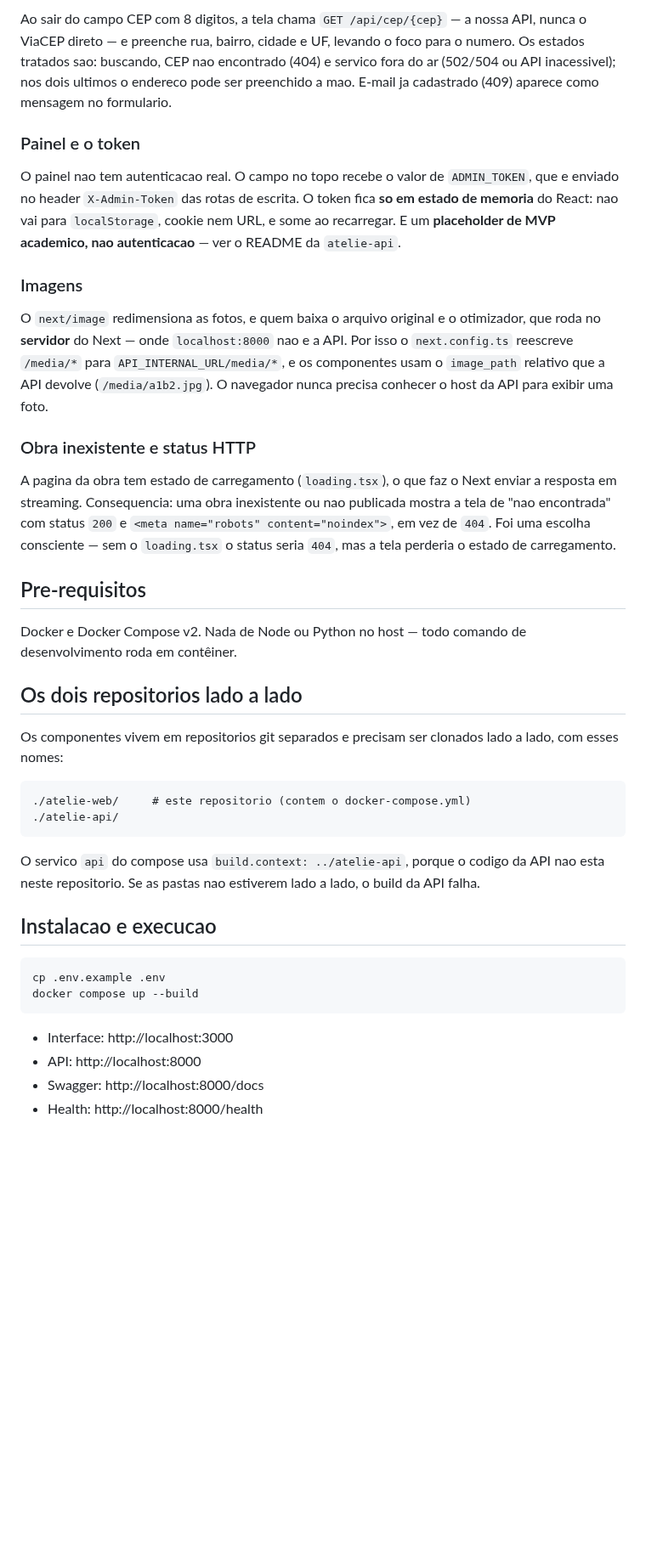
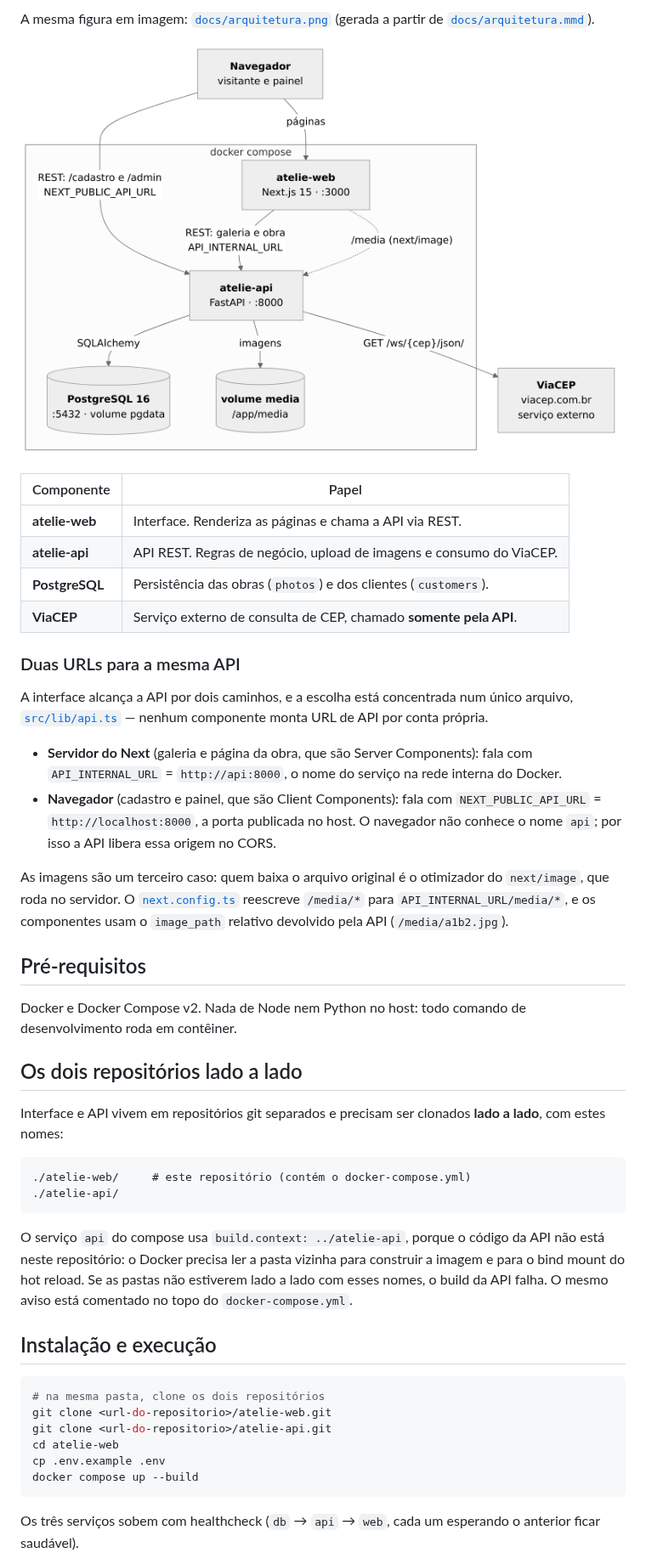
Before and after one commit to ttozatto/atelie-web, a Markdown page: README.md, the part around one of its changes. Shown at 85% size. Rendered like a GitHub page; pictures changed too: docs/arquitetura.png (added); blank space fills up the shorter version.

````diff
--- a/README.md
+++ b/README.md
@@ -29,61 +38,65 @@ do navegador para `NEXT_PUBLIC_API_URL`, liberadas pelo CORS da API.
 
-Ao sair do campo CEP com 8 digitos, a tela chama `GET /api/cep/{cep}` — a nossa API,
-nunca o ViaCEP direto — e preenche rua, bairro, cidade e UF, levando o foco para o
-numero. Os estados tratados sao: buscando, CEP nao encontrado (404) e servico fora do ar
-(502/504 ou API inacessivel); nos dois ultimos o endereco pode ser preenchido a mao.
-E-mail ja cadastrado (409) aparece como mensagem no formulario.
+A mesma figura em imagem: [`docs/arquitetura.png`](docs/arquitetura.png) (gerada a partir
+de [`docs/arquitetura.mmd`](docs/arquitetura.mmd)).
 
-### Painel e o token
+![Arquitetura do Ateliê](docs/arquitetura.png)
 
-O painel nao tem autenticacao real. O campo no topo recebe o valor de `ADMIN_TOKEN`, que
-e enviado no header `X-Admin-Token` das rotas de escrita. O token fica **so em estado de
-memoria** do React: nao vai para `localStorage`, cookie nem URL, e some ao recarregar.
-E um **placeholder de MVP academico, nao autenticacao** — ver o README da `atelie-api`.
+| Componente | Papel |
+| --- | --- |
+| **atelie-web** | Interface. Renderiza as páginas e chama a API via REST. |
+| **atelie-api** | API REST. Regras de negócio, upload de imagens e consumo do ViaCEP. |
+| **PostgreSQL** | Persistência das obras (`photos`) e dos clientes (`customers`). |
+| **ViaCEP** | Serviço externo de consulta de CEP, chamado **somente pela API**. |
 
-### Imagens
+### Duas URLs para a mesma API
 
-O `next/image` redimensiona as fotos, e quem baixa o arquivo original e o otimizador,
-que roda no **servidor** do Next — onde `localhost:8000` nao e a API. Por isso o
-`next.config.ts` reescreve `/media/*` para `API_INTERNAL_URL/media/*`, e os componentes
-usam o `image_path` relativo que a API devolve (`/media/a1b2.jpg`). O navegador nunca
-precisa conhecer o host da API para exibir uma foto.
+A interface alcança a API por dois caminhos, e a escolha está concentrada num único
+arquivo, [`src/lib/api.ts`](src/lib/api.ts) — nenhum componente monta URL de API por
+conta própria.
 
-### Obra inexistente e status HTTP
+- **Servidor do Next** (galeria e página da obra, que são Server Components): fala com
+  `API_INTERNAL_URL` = `http://api:8000`, o nome do serviço na rede interna do Docker.
+- **Navegador** (cadastro e painel, que são Client Components): fala com
+  `NEXT_PUBLIC_API_URL` = `http://localhost:8000`, a porta publicada no host. O navegador
+  não conhece o nome `api`; por isso a API libera essa origem no CORS.
 
-A pagina da obra tem estado de carregamento (`loading.tsx`), o que faz o Next enviar a
-resposta em streaming. Consequencia: uma obra inexistente ou nao publicada mostra a
-tela de "nao encontrada" com status `200` e `<meta name="robots" content="noindex">`,
-em vez de `404`. Foi uma escolha consciente — sem o `loading.tsx` o status seria `404`,
-mas a tela perderia o estado de carregamento.
+As imagens são um terceiro caso: quem baixa o arquivo original é o otimizador do
+`next/image`, que roda no servidor. O [`next.config.ts`](next.config.ts) reescreve
+`/media/*` para `API_INTERNAL_URL/media/*`, e os componentes usam o `image_path` relativo
+devolvido pela API (`/media/a1b2.jpg`).
 
-## Pre-requisitos
+## Pré-requisitos
 
-Docker e Docker Compose v2. Nada de Node ou Python no host — todo comando de
+Docker e Docker Compose v2. Nada de Node nem Python no host: todo comando de
 desenvolvimento roda em contêiner.
 
-## Os dois repositorios lado a lado
+## Os dois repositórios lado a lado
 
-Os componentes vivem em repositorios git separados e precisam ser clonados lado a
-lado, com esses nomes:
+Interface e API vivem em repositórios git separados e precisam ser clonados **lado a
+lado**, com estes nomes:
 
 ```
-./atelie-web/     # este repositorio (contem o docker-compose.yml)
+./atelie-web/     # este repositório (contém o docker-compose.yml)
 ./atelie-api/
 ```
 
-O servico `api` do compose usa `build.context: ../atelie-api`, porque o codigo da
-API nao esta neste repositorio. Se as pastas nao estiverem lado a lado, o build da
-API falha.
+O serviço `api` do compose usa `build.context: ../atelie-api`, porque o código da API
+não está neste repositório: o Docker precisa ler a pasta vizinha para construir a imagem
+e para o bind mount do hot reload. Se as pastas não estiverem lado a lado com esses
+nomes, o build da API falha. O mesmo aviso está comentado no topo do
+`docker-compose.yml`.
 
-## Instalacao e execucao
+## Instalação e execução
 
 ```bash
+# na mesma pasta, clone os dois repositórios
+git clone <url-do-repositorio>/atelie-web.git
+git clone <url-do-repositorio>/atelie-api.git
+cd atelie-web
 cp .env.example .env
 docker compose up --build
 ```
 
-- Interface: http://localhost:3000
-- API: http://localhost:8000
-- Swagger: http://localhost:8000/docs
-- Health: http://localhost:8000/health
+Os três serviços sobem com healthcheck (`db` → `api` → `web`, cada um esperando o
+anterior ficar saudável).
 
````
Also changed, not shown: other parts of README.md (+172 -50 lines), docs/http-methods.md (added, +102 -0 lines), 1 other file.
